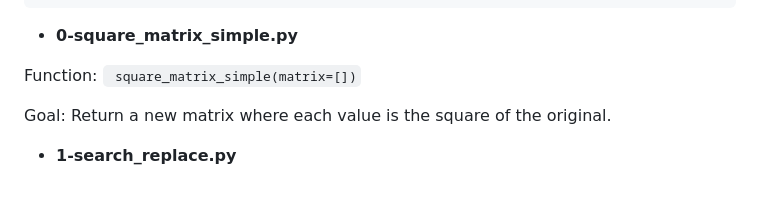
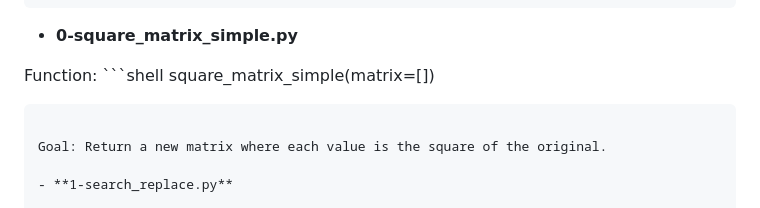
Before and after one commit to 11982-yr/holbertonschool-higher_level_programming, a Markdown page: python-more_data_structures/README.md, the part around the change. GitHub-like rendering.

Commit message:
Project: Python - More Data Structures: Set, Dictionary

````diff
--- a/python-more_data_structures/README.md
+++ b/python-more_data_structures/README.md
@@ -25,7 +25,9 @@ holbertonschool-higher_level_programming/
 
 - **0-square_matrix_simple.py**
 
-Function: ``` square_matrix_simple(matrix=[])```
+Function: ```shell
+square_matrix_simple(matrix=[])
+```
 
 Goal: Return a new matrix where each value is the square of the original.
 
````
